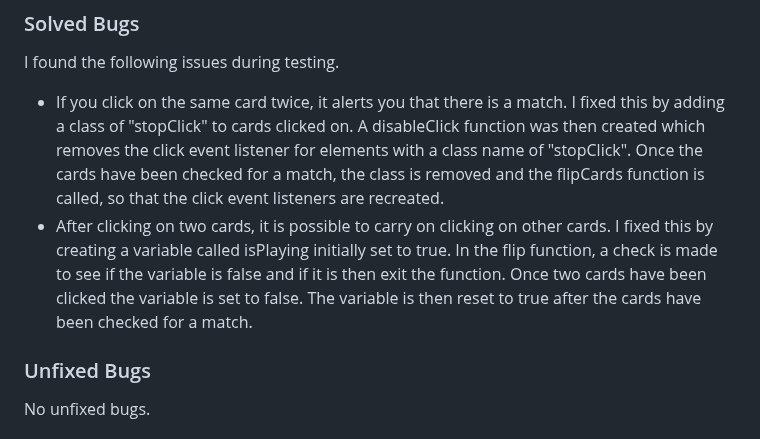
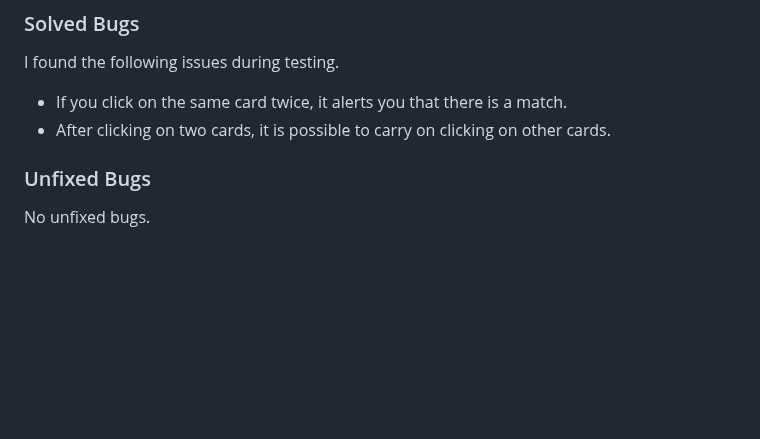
Before and after one commit to MichelleBritton/under-the-sea, a Markdown page: README.md, the part around the change. Drawn GitHub-style; blank space fills up the shorter version.

Commit message:
Edit Solved Bugs Section

```diff
--- a/README.md
+++ b/README.md
@@ -156,8 +156,8 @@ The following metrics were returned:
 ### Solved Bugs
 I found the following issues during testing.
 
-- If you click on the same card twice, it alerts you that there is a match. I fixed this by adding a class of "stopClick" to cards clicked on.  A disableClick function was then created which removes the click event listener for elements with a class name of "stopClick".  Once the cards have been checked for a match, the class is removed and the flipCards function is called, so that the click event listeners are recreated.
-- After clicking on two cards, it is possible to carry on clicking on other cards. I fixed this by creating a variable called isPlaying initially set to true. In the flip function, a check is made to see if the variable is false and if it is then exit the function. Once two cards have been clicked the variable is set to false.  The variable is then reset to true after the cards have been checked for a match.
+- If you click on the same card twice, it alerts you that there is a match.
+- After clicking on two cards, it is possible to carry on clicking on other cards.
 
 ### Unfixed Bugs
 No unfixed bugs.
```
